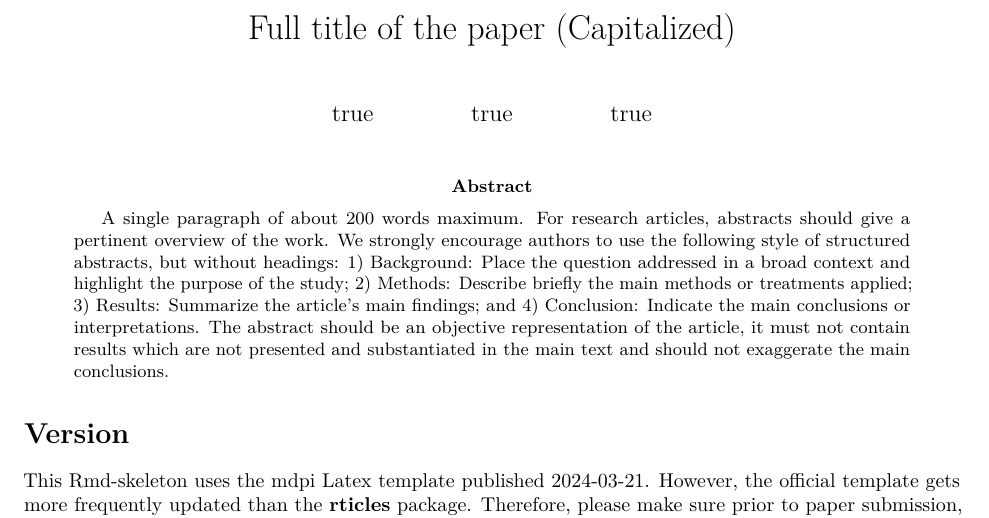
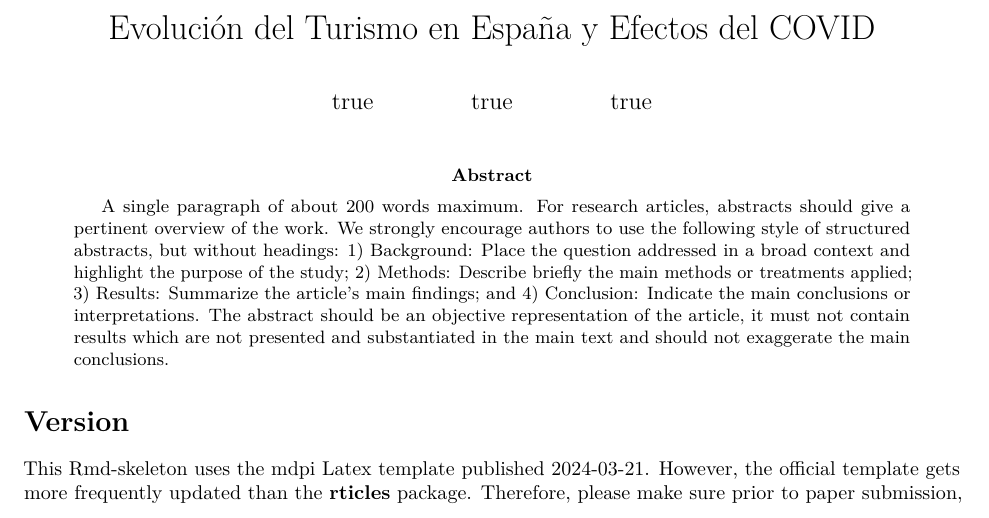
Before and after one commit to acal8/ProyectoAED, an R Markdown document (ProyectoAED.Rmd): part of page 1 of 7, cut at the place of the change. Rendered offline with R 4.5, knitr and Pandoc, then LaTeX, with nearby package versions; drawn as R Markdown's standard PDF in place of the format the file asks for; code that draws random numbers runs with fixed seeds of ours; some code elsewhere in the file could not run offline.

Commit message:
Configuracion

```diff
--- a/ProyectoAED.Rmd
+++ b/ProyectoAED.Rmd
@@ -1,9 +1,8 @@
 ---
-title: Full title of the paper (Capitalized)
+title: Evolución del Turismo en España y Efectos del COVID
 author:
   - name: Adrián Carrasco Alcala
     affil: 1
-
   - name: Carlos David Llano Chicaiza
     affil: 2
   - name: Álvaro Nieva Valenzuela
```
Also changed, not shown: 1 other file.
